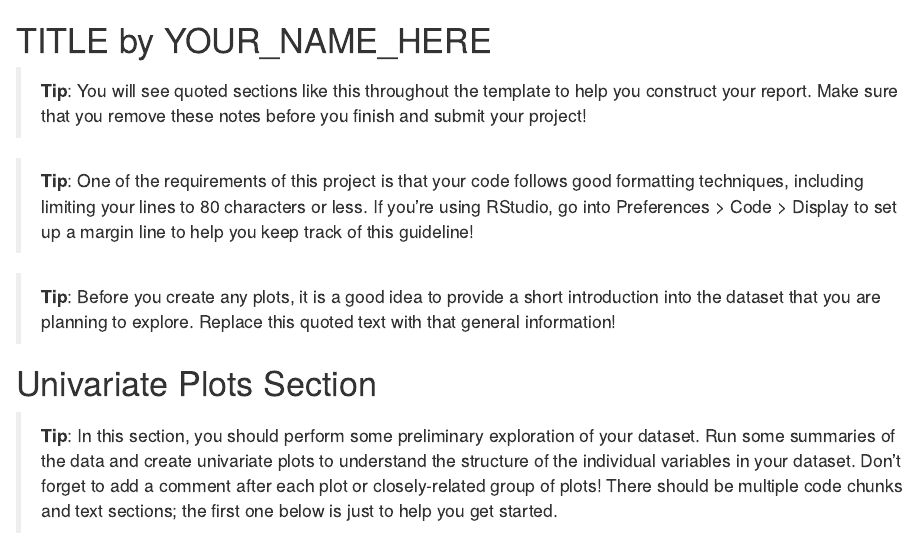
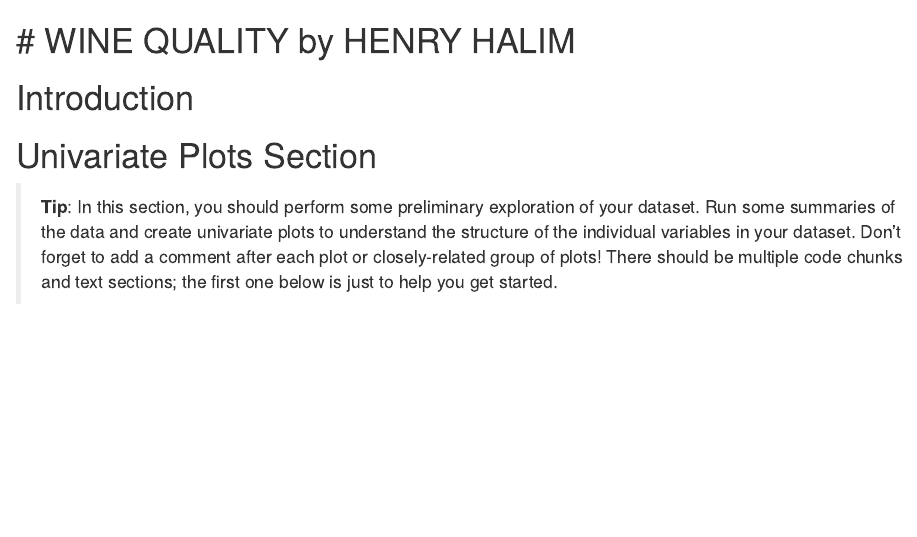
Before and after one commit to henhal12/udacity-data-analysis-nanodegree-term-two, an R Markdown document (project2-eda-kickstarter/eda_kickstarter.rmd): the page in a window 1100 px wide, from its top. Rendered offline with R 4.5, knitr and Pandoc, with nearby package versions.

Commit message:
change project name

````diff
--- a/project2-eda-wine-quality/eda_wine_quality.rmd
+++ b/project2-eda-kickstarter/eda_kickstarter.rmd
@@ -1 +0,0 @@
-TITLE by YOUR_NAME_HERE
@@ -2,12 +6,5 @@ TITLE by YOUR_NAME_HERE
+# WINE QUALITY by HENRY HALIM
 ========================================================
 
-> **Tip**: You will see quoted sections like this throughout the template to
-help you construct your report. Make sure that you remove these notes before
-you finish and submit your project!
+```{r echo=FALSE, message=FALSE, warning=FALSE, packages}
 
-> **Tip**: One of the requirements of this project is that your code follows
-good formatting techniques, including limiting your lines to 80 characters or
-less. If you're using RStudio, go into Preferences \> Code \> Display to set up
-a margin line to help you keep track of this guideline!
-
-```{r echo=FALSE, message=FALSE, warning=FALSE, packages}
@@ -31,9 +21,12 @@ library(ggplot2)
 
 ```
 
-> **Tip**: Before you create any plots, it is a good idea to provide a short
-introduction into the dataset that you are planning to explore. Replace this
-quoted text with that general information!
+```{r echo=FALSE, Dataframe_Summary}
+
+```
+
+# Introduction
+
 
 # Univariate Plots Section
 
````
Also changed, not shown: project2-eda-kickstarter/eda_kickstarter.rmd (22 more changed lines), 1 other file.
